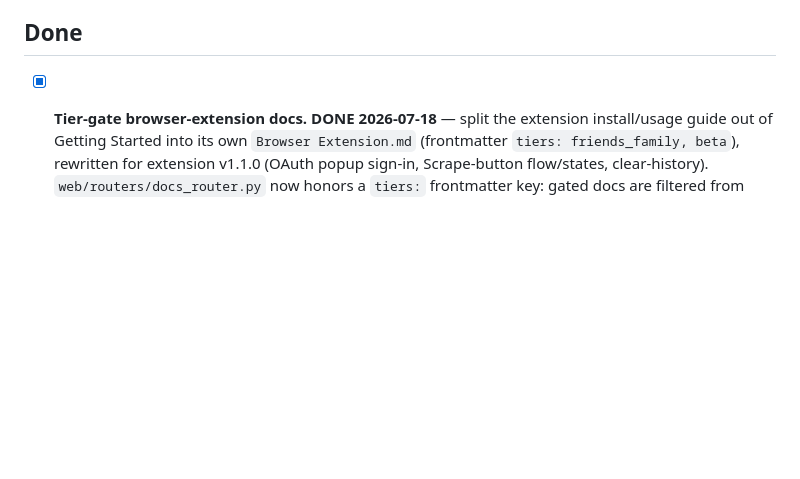
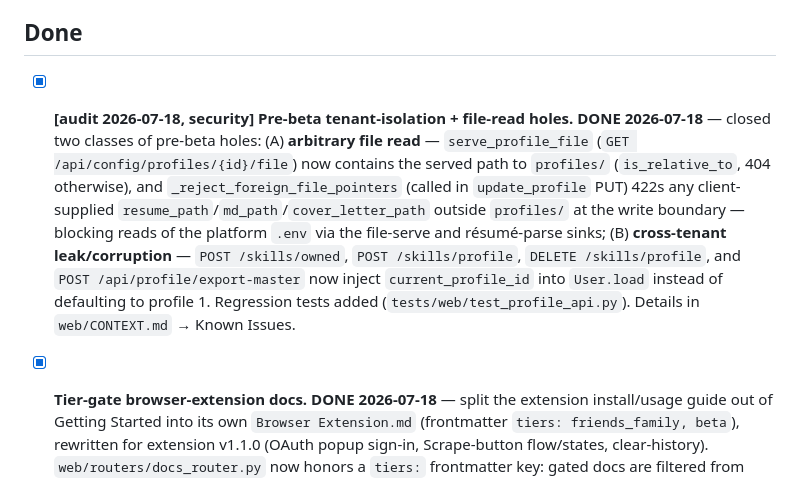
Before and after one commit to thebarlow/AutoApply, a Markdown page: .claude/TODO.md, the part around the change. GitHub-like rendering; blank space fills up the shorter version.

```diff
--- a/.claude/TODO.md
+++ b/.claude/TODO.md
@@ -101,6 +101,17 @@ Known accepted limitations (each would be its own feature if prioritized):
 
 ## Done
 
+- [x] **[audit 2026-07-18, security] Pre-beta tenant-isolation + file-read holes.** **DONE 2026-07-18** —
+  closed two classes of pre-beta holes: (A) **arbitrary file read** — `serve_profile_file`
+  (`GET /api/config/profiles/{id}/file`) now contains the served path to `profiles/`
+  (`is_relative_to`, 404 otherwise), and `_reject_foreign_file_pointers` (called in
+  `update_profile` PUT) 422s any client-supplied `resume_path`/`md_path`/`cover_letter_path`
+  outside `profiles/` at the write boundary — blocking reads of the platform `.env` via the
+  file-serve and résumé-parse sinks; (B) **cross-tenant leak/corruption** — `POST /skills/owned`,
+  `POST /skills/profile`, `DELETE /skills/profile`, and `POST /api/profile/export-master` now
+  inject `current_profile_id` into `User.load` instead of defaulting to profile 1. Regression
+  tests added (`tests/web/test_profile_api.py`). Details in `web/CONTEXT.md` → Known Issues.
+
 - [x] **Tier-gate browser-extension docs.** **DONE 2026-07-18** — split the extension
   install/usage guide out of Getting Started into its own `Browser Extension.md`
   (frontmatter `tiers: friends_family, beta`), rewritten for extension v1.1.0 (OAuth popup
```
Also changed, not shown: web/CONTEXT.md (+16 -0 lines).
